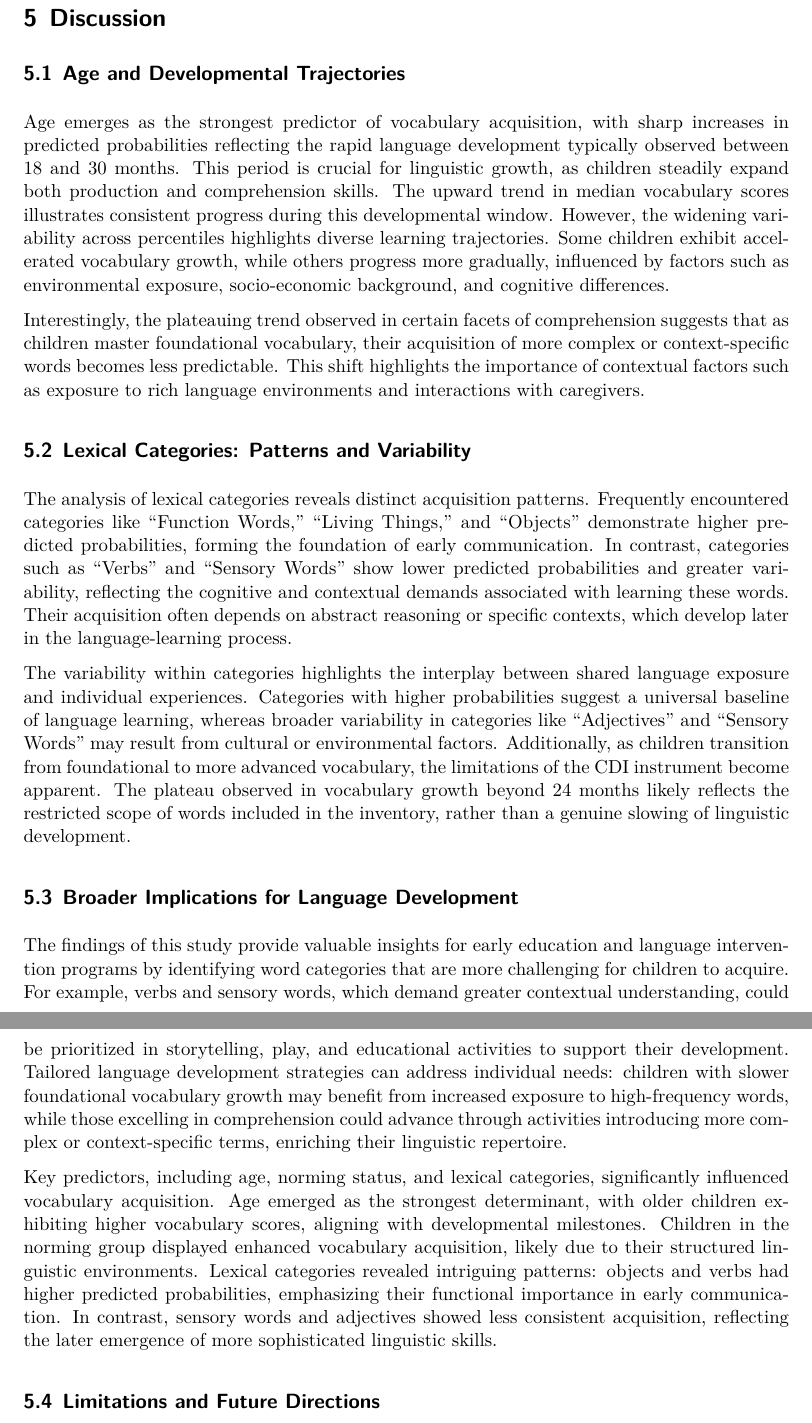
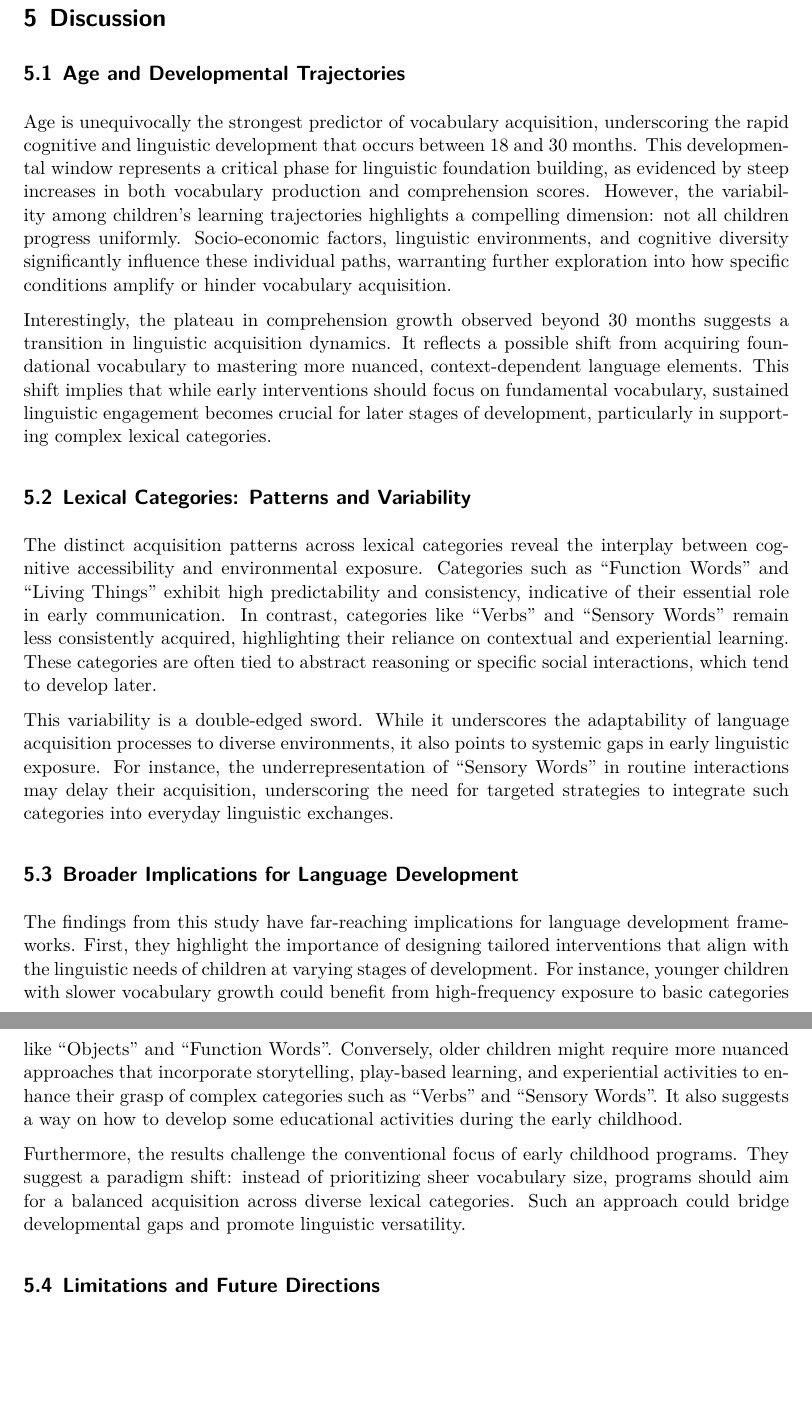
Before and after one commit to Cassieliu77/Early_Vocabulary_Acquisition_Pathway, a Quarto document (paper/paper.qmd): two parts of pages 22 and 23 of 31, joined at a grey line, cut so that both start at the same text, the shorter picture padded with empty space. The pictures show the output file paper/paper.pdf that the author committed with the source.

Commit message:
Edit the discussion section.

```diff
--- a/paper/paper.qmd
+++ b/paper/paper.qmd
@@ -553,21 +551,23 @@ ggplot(analysis_data_test, aes(x = predicted_prob, fill = broad_category)) +
 
 ## Age and Developmental Trajectories
 
-Age emerges as the strongest predictor of vocabulary acquisition, with sharp increases in predicted probabilities reflecting the rapid language development typically observed between 18 and 30 months. This period is crucial for linguistic growth, as children steadily expand both production and comprehension skills. The upward trend in median vocabulary scores illustrates consistent progress during this developmental window. However, the widening variability across percentiles highlights diverse learning trajectories. Some children exhibit accelerated vocabulary growth, while others progress more gradually, influenced by factors such as environmental exposure, socio-economic background, and cognitive differences.
+Age is unequivocally the strongest predictor of vocabulary acquisition, underscoring the rapid cognitive and linguistic development that occurs between 18 and 30 months. This developmental window represents a critical phase for linguistic foundation building, as evidenced by steep increases in both vocabulary production and comprehension scores. However, the variability among children’s learning trajectories highlights a compelling dimension: not all children progress uniformly. Socio-economic factors, linguistic environments, and cognitive diversity significantly influence these individual paths, warranting further exploration into how specific conditions amplify or hinder vocabulary acquisition.
 
-Interestingly, the plateauing trend observed in certain facets of comprehension suggests that as children master foundational vocabulary, their acquisition of more complex or context-specific words becomes less predictable. This shift highlights the importance of contextual factors such as exposure to rich language environments and interactions with caregivers.
+Interestingly, the plateau in comprehension growth observed beyond 30 months suggests a transition in linguistic acquisition dynamics. It reflects a possible shift from acquiring foundational vocabulary to mastering more nuanced, context-dependent language elements. This shift implies that while early interventions should focus on fundamental vocabulary, sustained linguistic engagement becomes crucial for later stages of development, particularly in supporting complex lexical categories.
+
 
 ## Lexical Categories: Patterns and Variability
 
-The analysis of lexical categories reveals distinct acquisition patterns. Frequently encountered categories like “Function Words,” “Living Things,” and “Objects” demonstrate higher predicted probabilities, forming the foundation of early communication. In contrast, categories such as “Verbs” and “Sensory Words” show lower predicted probabilities and greater variability, reflecting the cognitive and contextual demands associated with learning these words. Their acquisition often depends on abstract reasoning or specific contexts, which develop later in the language-learning process.
+The distinct acquisition patterns across lexical categories reveal the interplay between cognitive accessibility and environmental exposure. Categories such as “Function Words” and “Living Things” exhibit high predictability and consistency, indicative of their essential role in early communication. In contrast, categories like “Verbs” and “Sensory Words” remain less consistently acquired, highlighting their reliance on contextual and experiential learning. These categories are often tied to abstract reasoning or specific social interactions, which tend to develop later.
 
-The variability within categories highlights the interplay between shared language exposure and individual experiences. Categories with higher probabilities suggest a universal baseline of language learning, whereas broader variability in categories like “Adjectives” and “Sensory Words” may result from cultural or environmental factors. Additionally, as children transition from foundational to more advanced vocabulary, the limitations of the CDI instrument become apparent. The plateau observed in vocabulary growth beyond 24 months likely reflects the restricted scope of words included in the inventory, rather than a genuine slowing of linguistic development.
+This variability is a double-edged sword. While it underscores the adaptability of language acquisition processes to diverse environments, it also points to systemic gaps in early linguistic exposure. For instance, the underrepresentation of “Sensory Words” in routine interactions may delay their acquisition, underscoring the need for targeted strategies to integrate such categories into everyday linguistic exchanges.
+
 
 ## Broader Implications for Language Development
 
-The findings of this study provide valuable insights for early education and language intervention programs by identifying word categories that are more challenging for children to acquire. For example, verbs and sensory words, which demand greater contextual understanding, could be prioritized in storytelling, play, and educational activities to support their development. Tailored language development strategies can address individual needs: children with slower foundational vocabulary growth may benefit from increased exposure to high-frequency words, while those excelling in comprehension could advance through activities introducing more complex or context-specific terms, enriching their linguistic repertoire.
+The findings from this study have far-reaching implications for language development frameworks. First, they highlight the importance of designing tailored interventions that align with the linguistic needs of children at varying stages of development. For instance, younger children with slower vocabulary growth could benefit from high-frequency exposure to basic categories like “Objects” and “Function Words”. Conversely, older children might require more nuanced approaches that incorporate storytelling, play-based learning, and experiential activities to enhance their grasp of complex categories such as “Verbs” and “Sensory Words”. It also suggests a way on how to develop some educational activities during the early childhood.
 
-Key predictors, including age, norming status, and lexical categories, significantly influenced vocabulary acquisition. Age emerged as the strongest determinant, with older children exhibiting higher vocabulary scores, aligning with developmental milestones. Children in the norming group displayed enhanced vocabulary acquisition, likely due to their structured linguistic environments. Lexical categories revealed intriguing patterns: objects and verbs had higher predicted probabilities, emphasizing their functional importance in early communication. In contrast, sensory words and adjectives showed less consistent acquisition, reflecting the later emergence of more sophisticated linguistic skills.
+Furthermore, the results challenge the conventional focus of early childhood programs. They suggest a paradigm shift: instead of prioritizing sheer vocabulary size, programs should aim for a balanced acquisition across diverse lexical categories. Such an approach could bridge developmental gaps and promote linguistic versatility.
 
 ## Limitations and Future Directions
 
```
Also changed, not shown: paper/paper.pdf, paper/paper.qmd (6 more changed lines).
